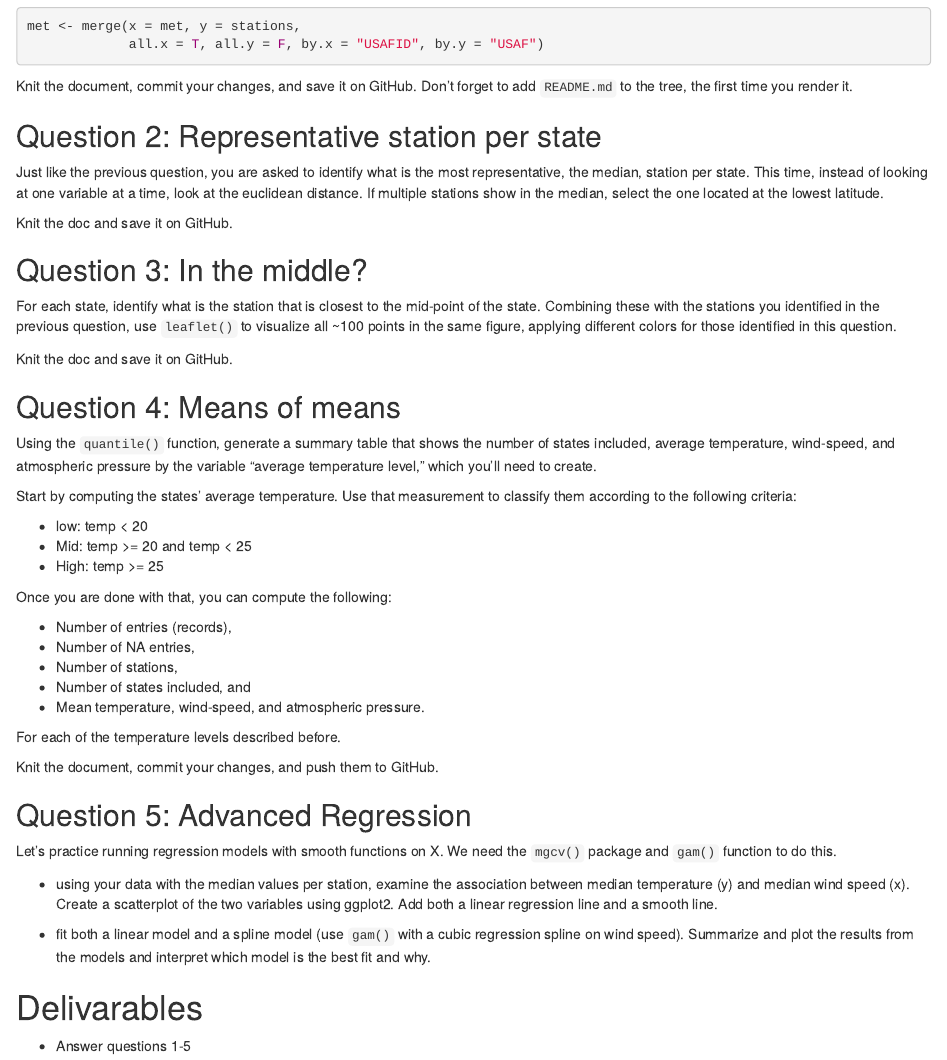
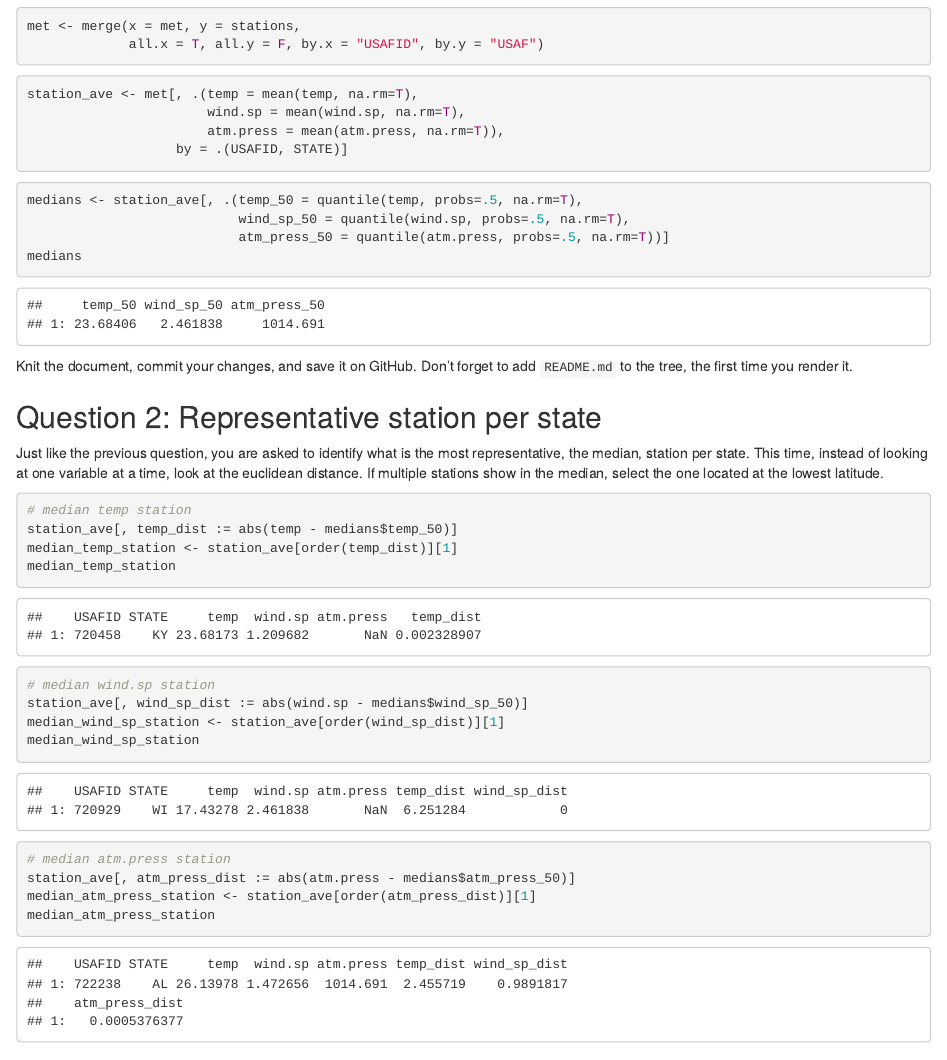
Before and after one commit to Helenlxy/JSC370, an R Markdown document (lab05-wrangling-gam.Rmd): the page in a window 1100 px wide, from 2220 px down. The pictures show the output file lab05-wrangling-gam.html that the author committed with the source, opened offline.

Commit message:
find the median stations

````diff
--- a/lab05-wrangling-gam.Rmd
+++ b/lab05-wrangling-gam.Rmd
@@ -124,6 +124,20 @@ met <- merge(x = met, y = stations,
              all.x = T, all.y = F, by.x = "USAFID", by.y = "USAF")
 ```
 
+```{r}
+station_ave <- met[, .(temp = mean(temp, na.rm=T),
+                       wind.sp = mean(wind.sp, na.rm=T),
+                       atm.press = mean(atm.press, na.rm=T)),
+                   by = .(USAFID, STATE)]
+```
+
+```{r}
+medians <- station_ave[, .(temp_50 = quantile(temp, probs=.5, na.rm=T),
+                           wind_sp_50 = quantile(wind.sp, probs=.5, na.rm=T),
+                           atm_press_50 = quantile(atm.press, probs=.5, na.rm=T))]
+medians
+```
+
 Knit the document, commit your changes, and save it on GitHub. Don't forget to add `README.md` to the tree, the first time you render it.
 
 ## Question 2: Representative station per state
@@ -131,7 +145,18 @@ Knit the document, commit your changes, and save it on GitHub. Don't forget to a
 Just like the previous question, you are asked to identify what is the most representative, the median, station per state. This time, instead of looking at one variable at a time, look at the euclidean distance. If multiple stations show in the median, select the one located at the lowest latitude.
 
 ```{r}
-
+# median temp station
+station_ave[, temp_dist := abs(temp - medians$temp_50)]
+median_temp_station <- station_ave[order(temp_dist)][1]
+median_temp_station
+# median wind.sp station
+station_ave[, wind_sp_dist := abs(wind.sp - medians$wind_sp_50)]
+median_wind_sp_station <- station_ave[order(wind_sp_dist)][1]
+median_wind_sp_station
+# median atm.press station
+station_ave[, atm_press_dist := abs(atm.press - medians$atm_press_50)]
+median_atm_press_station <- station_ave[order(atm_press_dist)][1]
+median_atm_press_station
 ```
 
 Knit the doc and save it on GitHub.
````
Also changed, not shown: lab05-wrangling-gam.html.
